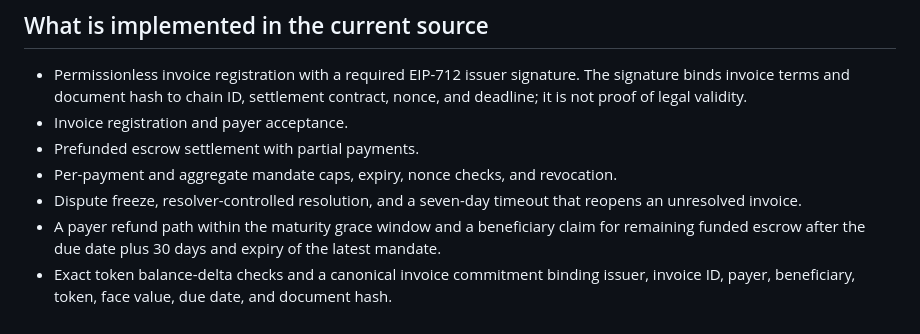
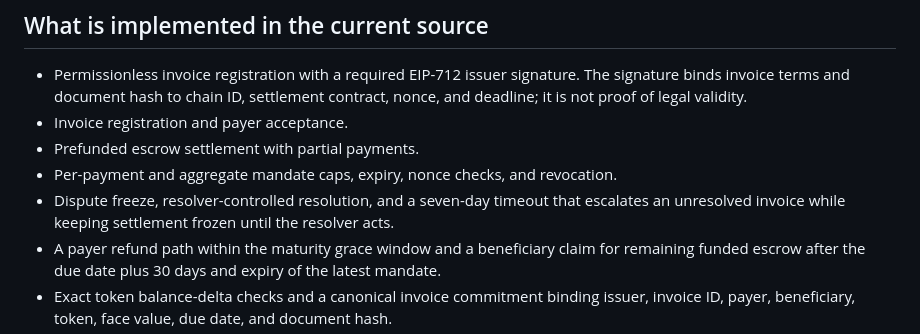
Before and after one commit to rudimentall1/RWA-Agent-Guardian, a Markdown page: docs/SUBMISSION_BRIEF.md, the part around the change. Rendered like a GitHub page.

Commit message:
Correct dispute timeout description

```diff
--- a/docs/SUBMISSION_BRIEF.md
+++ b/docs/SUBMISSION_BRIEF.md
@@ -16,7 +16,7 @@ A payment agent should not be able to spend an arbitrary amount just because it
 - Invoice registration and payer acceptance.
 - Prefunded escrow settlement with partial payments.
 - Per-payment and aggregate mandate caps, expiry, nonce checks, and revocation.
-- Dispute freeze, resolver-controlled resolution, and a seven-day timeout that reopens an unresolved invoice.
+- Dispute freeze, resolver-controlled resolution, and a seven-day timeout that escalates an unresolved invoice while keeping settlement frozen until the resolver acts.
 - A payer refund path within the maturity grace window and a beneficiary claim for remaining funded escrow after the due date plus 30 days and expiry of the latest mandate.
 - Exact token balance-delta checks and a canonical invoice commitment binding issuer, invoice ID, payer, beneficiary, token, face value, due date, and document hash.
 - A deterministic off-chain runner in `scripts/agent_runner.py` that executes only within on-chain mandate authority.
```
